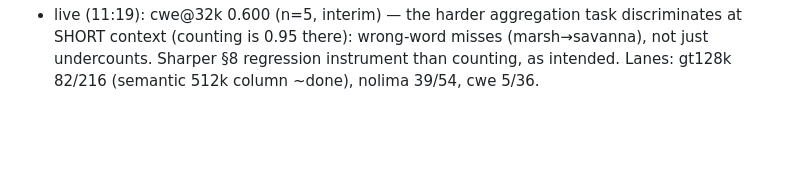
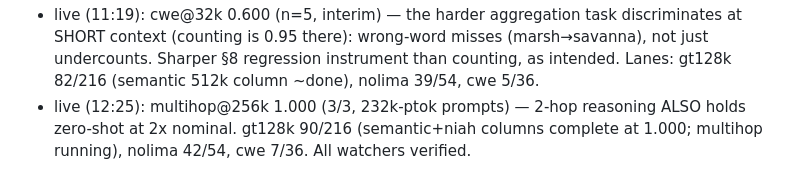
Before and after one commit to lobanov/muse-glimmer-long-ctx, a Markdown page: STATUS.md, the part around the change. Drawn GitHub-style; blank space fills up the shorter version.

Commit message:
status: multihop@256k 1.000 — reasoning extrapolation also holds; lanes healthy

```diff
--- a/STATUS.md
+++ b/STATUS.md
@@ -161,3 +161,6 @@ capability contract, zero truncations, zero transport errors):
   at SHORT context (counting is 0.95 there): wrong-word misses (marsh→savanna), not
   just undercounts. Sharper §8 regression instrument than counting, as intended.
   Lanes: gt128k 82/216 (semantic 512k column ~done), nolima 39/54, cwe 5/36.
+- live (12:25): multihop@256k 1.000 (3/3, 232k-ptok prompts) — 2-hop reasoning ALSO
+  holds zero-shot at 2x nominal. gt128k 90/216 (semantic+niah columns complete at
+  1.000; multihop running), nolima 42/54, cwe 7/36. All watchers verified.
```
